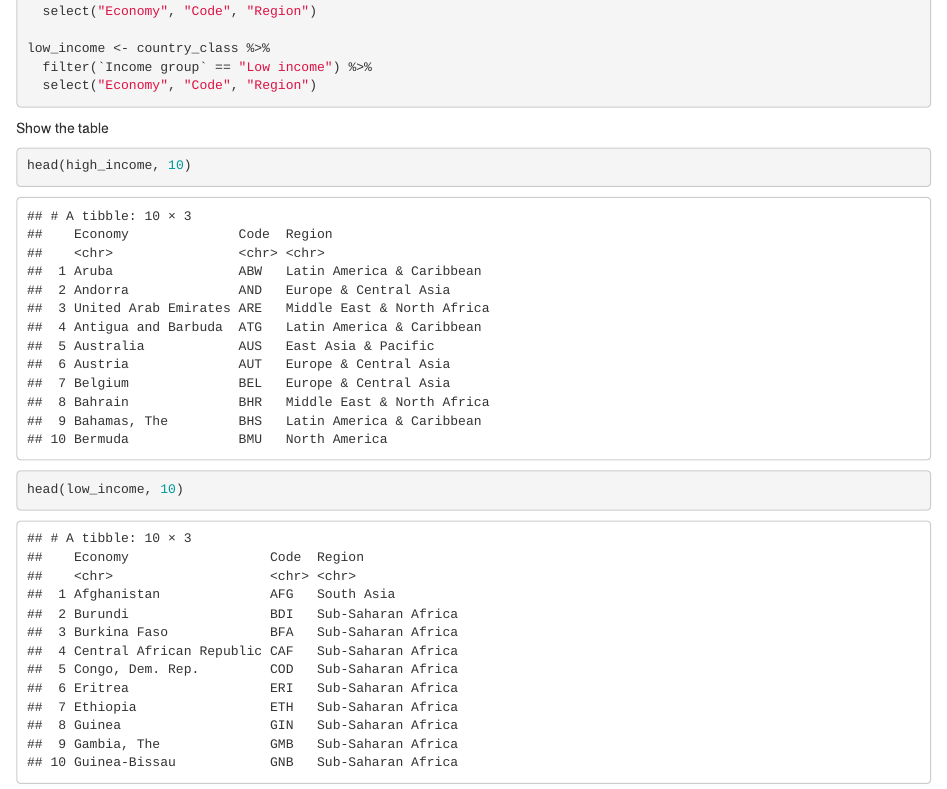
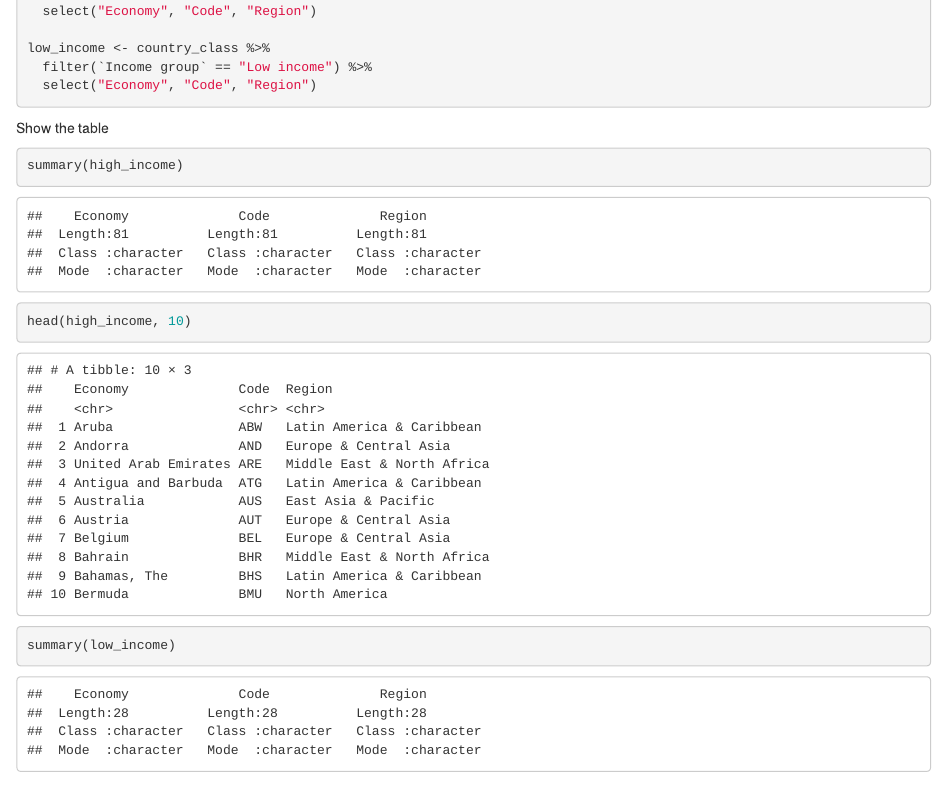
Before and after one commit to gvsanthu10/Datathon, an R Markdown document (HighLowIncome.Rmd): the page in a window 1100 px wide, from 600 px down. The pictures show the output file HighLowIncome.html that the author committed with the source, opened offline.

Commit message:
added summaries of table to show number of rows

````diff
--- a/HighLowIncome.Rmd
+++ b/HighLowIncome.Rmd
@@ -30,8 +30,10 @@ low_income <- country_class %>%
 Show the table
 
 ```{r}
+summary(high_income)
 head(high_income, 10)
 ```
 ```{r}
+summary(low_income)
 head(low_income, 10)
 ```
````
Also changed, not shown: HighLowIncome.html.
